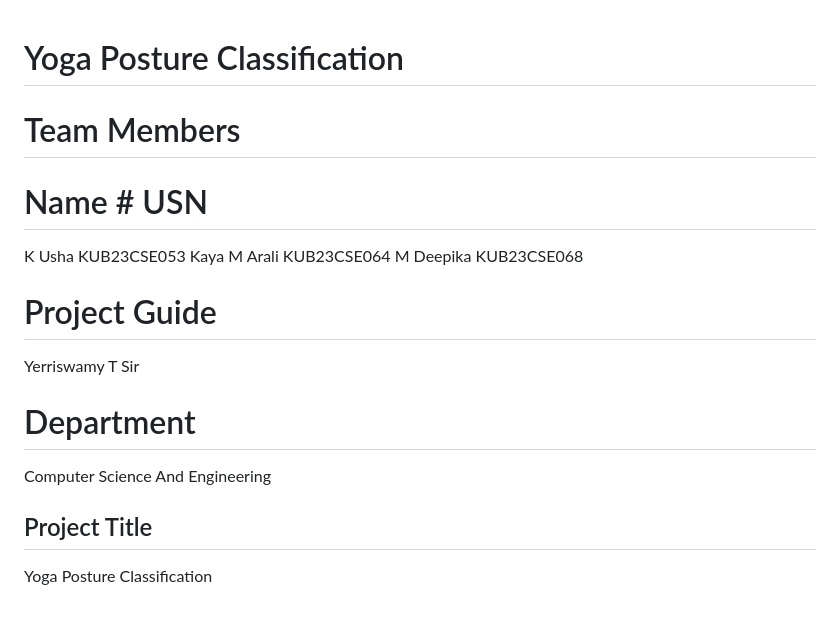
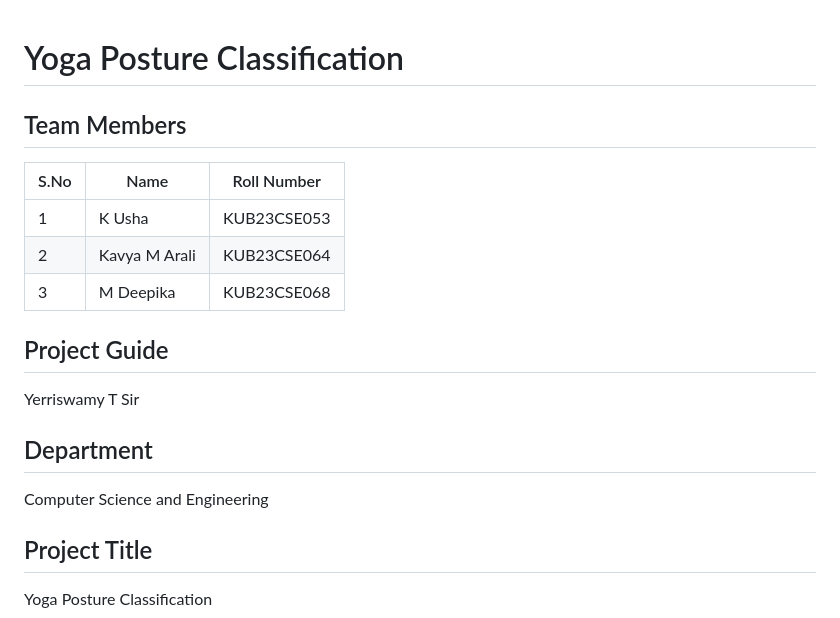
Before and after one commit to kusha27/yogapose_detection, a Markdown page: README.md, the part around the change. Drawn GitHub-style.

```diff
--- a/README.md
+++ b/README.md
@@ -1,16 +1,20 @@
 # Yoga Posture Classification
+## Team Members
 
-# Team Members
-# Name               # USN
-K Usha               KUB23CSE053
-Kaya M Arali         KUB23CSE064
-M Deepika            KUB23CSE068
+| S.No | Name | Roll Number |
+|-------|------|-------------|
+| 1 | K Usha | KUB23CSE053 |
+| 2 | Kavya M Arali | KUB23CSE064 |
+| 3 | M Deepika | KUB23CSE068 |
 
-# Project Guide
+
+## Project Guide
+
 Yerriswamy T Sir
 
-# Department
-Computer Science And Engineering
+## Department
+
+Computer Science and Engineering
 
 ## Project Title
 
```
